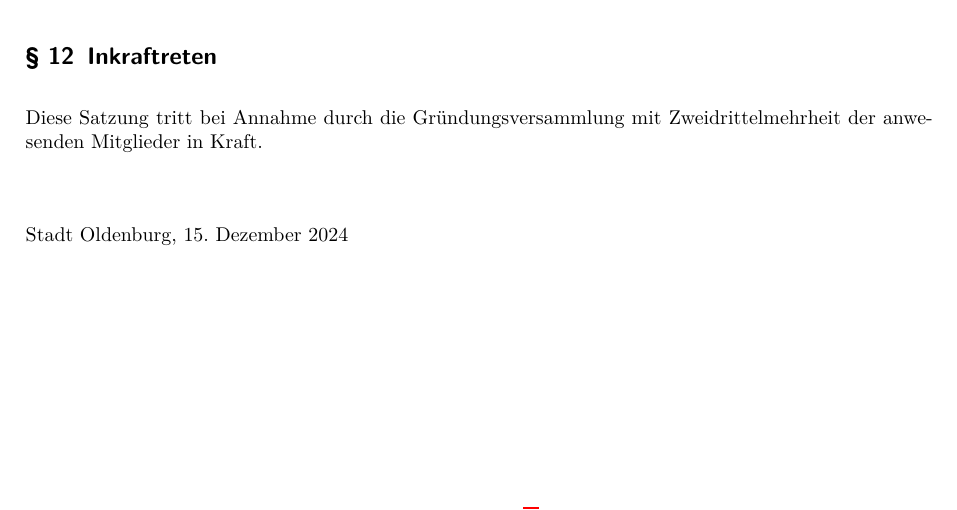
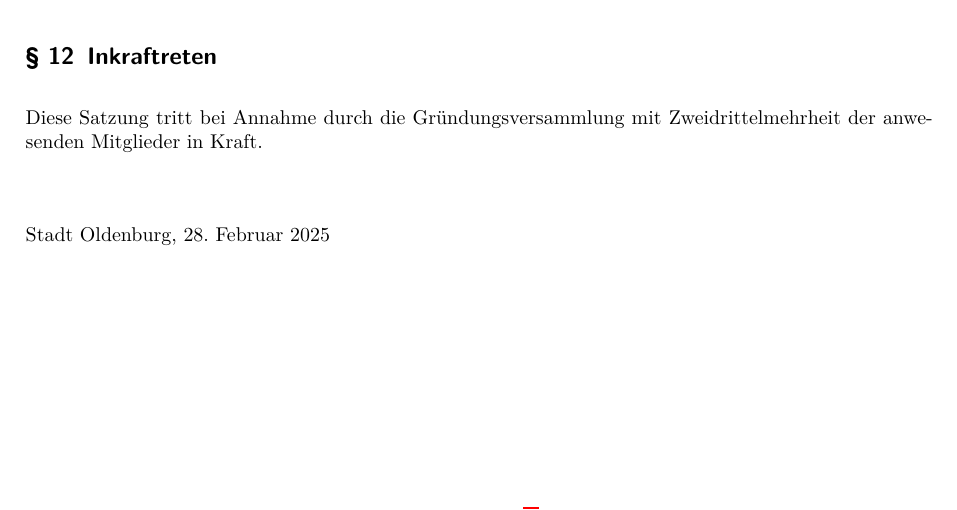
Before and after one commit to sjrol/Satzung, a LaTeX document (Satzung.tex): part of page 5 of 5, cut so that both start at the same text. Compiled offline with pdfLaTeX.

Commit message:
Satzungsänderung vom 28.02.2025

```diff
--- a/Satzung.tex
+++ b/Satzung.tex
@@ -169,5 +169,5 @@ Diese Satzung tritt bei Annahme durch die Gründungsversammlung mit Zweidrittelm
 
 \end{contract}
 \vspace{1cm}
-Stadt Oldenburg, 15. Dezember 2024
+Stadt Oldenburg, 28. Februar 2025
 \end{document}
```
Also changed, not shown: Satzung.pdf.
